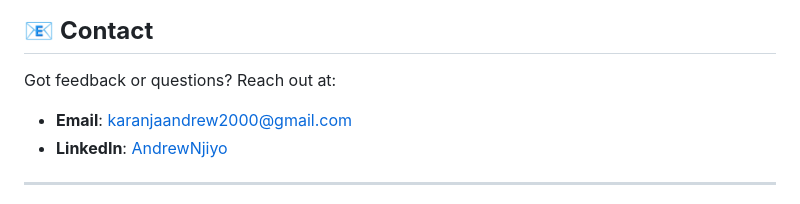
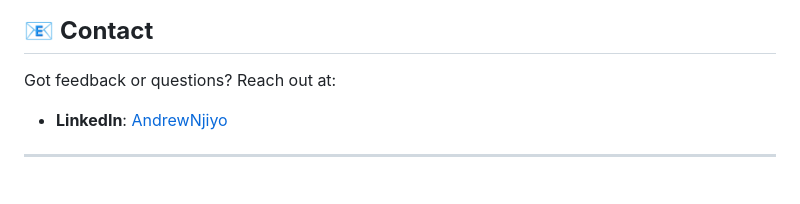
Before and after one commit to KaranjaNjiyo24/phase-1-foodish-project, a Markdown page: README.md, the part around the change. Rendered like a GitHub page.

```diff
--- a/README.md
+++ b/README.md
@@ -93,7 +93,6 @@ If you'd like to contribute to the project (new features, bug fixes, or improvem
 
 ## 📧 **Contact**
 Got feedback or questions? Reach out at:
-- **Email**: karanjaandrew2000@gmail.com
 - **LinkedIn**: [AndrewNjiyo](https://www.linkedin.com/in/karanjanjiyo/)
 
 ---
```
